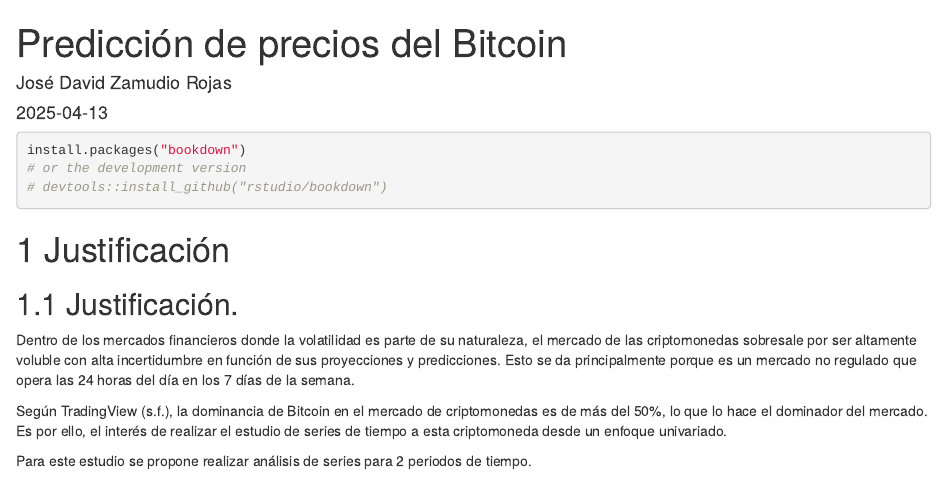
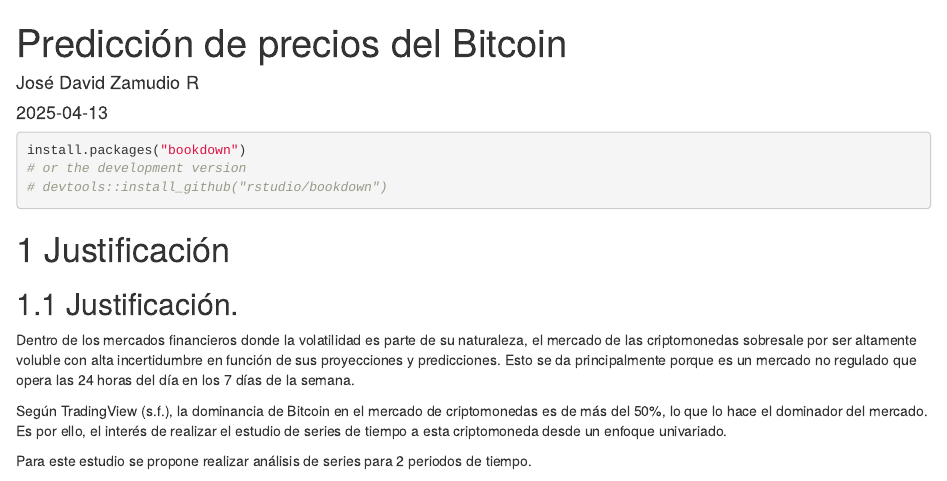
Before and after one commit to jodaza15/TimeSeriesBtc, an R Markdown document (bookdown-demo-main/index.Rmd): the page in a window 1100 px wide, from its top. Rendered offline with R 4.5, knitr and Pandoc, with nearby package versions; drawn as R Markdown's standard HTML page in place of the format the file asks for.

Commit message:
tercer commit

```diff
--- a/bookdown-demo-main/index.Rmd
+++ b/bookdown-demo-main/index.Rmd
@@ -1,6 +1,6 @@
 ---
 title: "Predicción de precios del Bitcoin"
-author: "José David Zamudio Rojas"
+author: "José David Zamudio R"
 date: "`r Sys.Date()`"
 site: bookdown::bookdown_site
 output: bookdown::gitbook
```
Also changed, not shown: bookdown-demo-main/01-intro.Rmd (+1 -1 lines).
